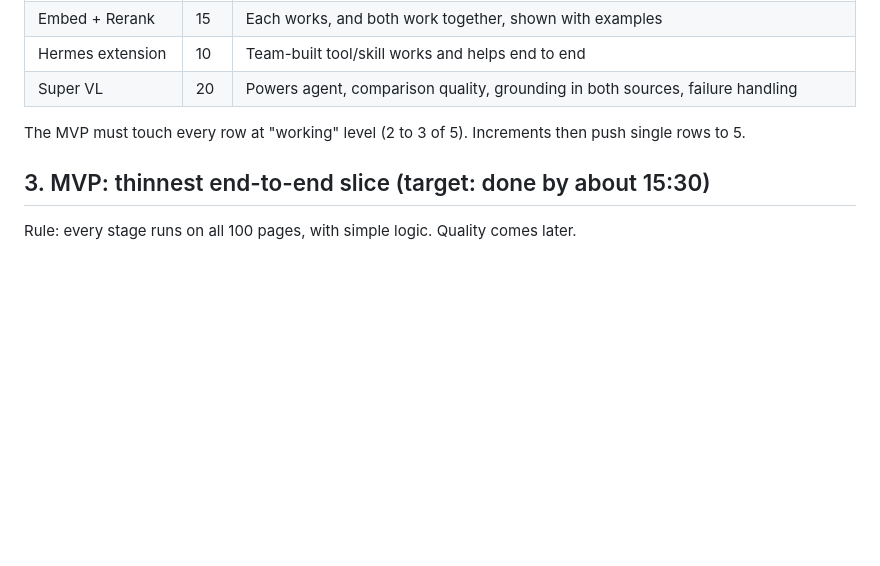
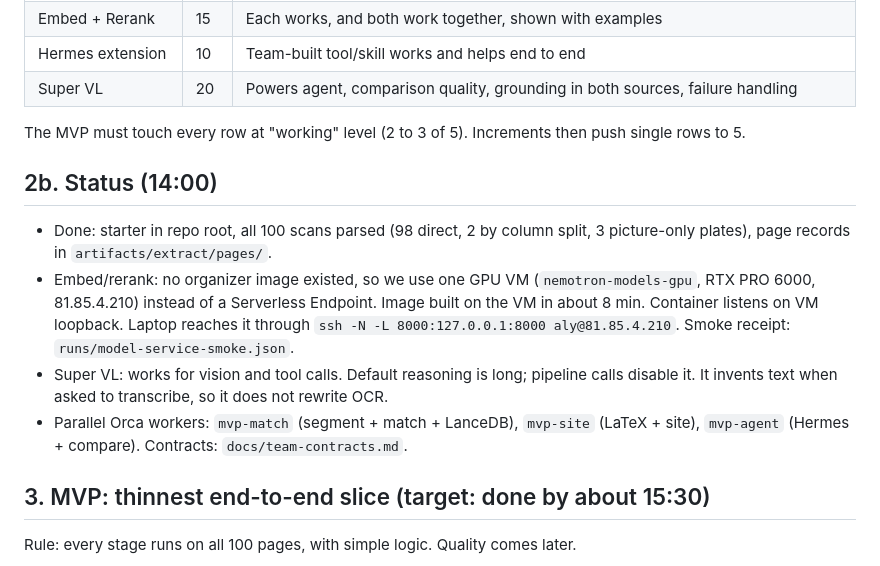
Before and after one commit to M-Ali-ML/Nebius-Hackathon, a Markdown page: PLAN.md, the part around the change. GitHub-like rendering; blank space fills up the shorter version.

Commit message:
PLAN: record infra status and worker split
Co-Authored-By: Claude Opus 5.5 <noreply@anthropic.com>

```diff
--- a/PLAN.md
+++ b/PLAN.md
@@ -32,6 +32,13 @@ Claims in the research about launch dates, CharXiv scores, and native video inpu
 | Super VL | 20 | Powers agent, comparison quality, grounding in both sources, failure handling |
 
 The MVP must touch every row at "working" level (2 to 3 of 5). Increments then push single rows to 5.
+
+## 2b. Status (14:00)
+
+- Done: starter in repo root, all 100 scans parsed (98 direct, 2 by column split, 3 picture-only plates), page records in `artifacts/extract/pages/`.
+- Embed/rerank: no organizer image existed, so we use one GPU VM (`nemotron-models-gpu`, RTX PRO 6000, 81.85.4.210) instead of a Serverless Endpoint. Image built on the VM in about 8 min. Container listens on VM loopback. Laptop reaches it through `ssh -N -L 8000:127.0.0.1:8000 aly@81.85.4.210`. Smoke receipt: `runs/model-service-smoke.json`.
+- Super VL: works for vision and tool calls. Default reasoning is long; pipeline calls disable it. It invents text when asked to transcribe, so it does not rewrite OCR.
+- Parallel Orca workers: `mvp-match` (segment + match + LanceDB), `mvp-site` (LaTeX + site), `mvp-agent` (Hermes + compare). Contracts: `docs/team-contracts.md`.
 
 ## 3. MVP: thinnest end-to-end slice (target: done by about 15:30)
 
```
